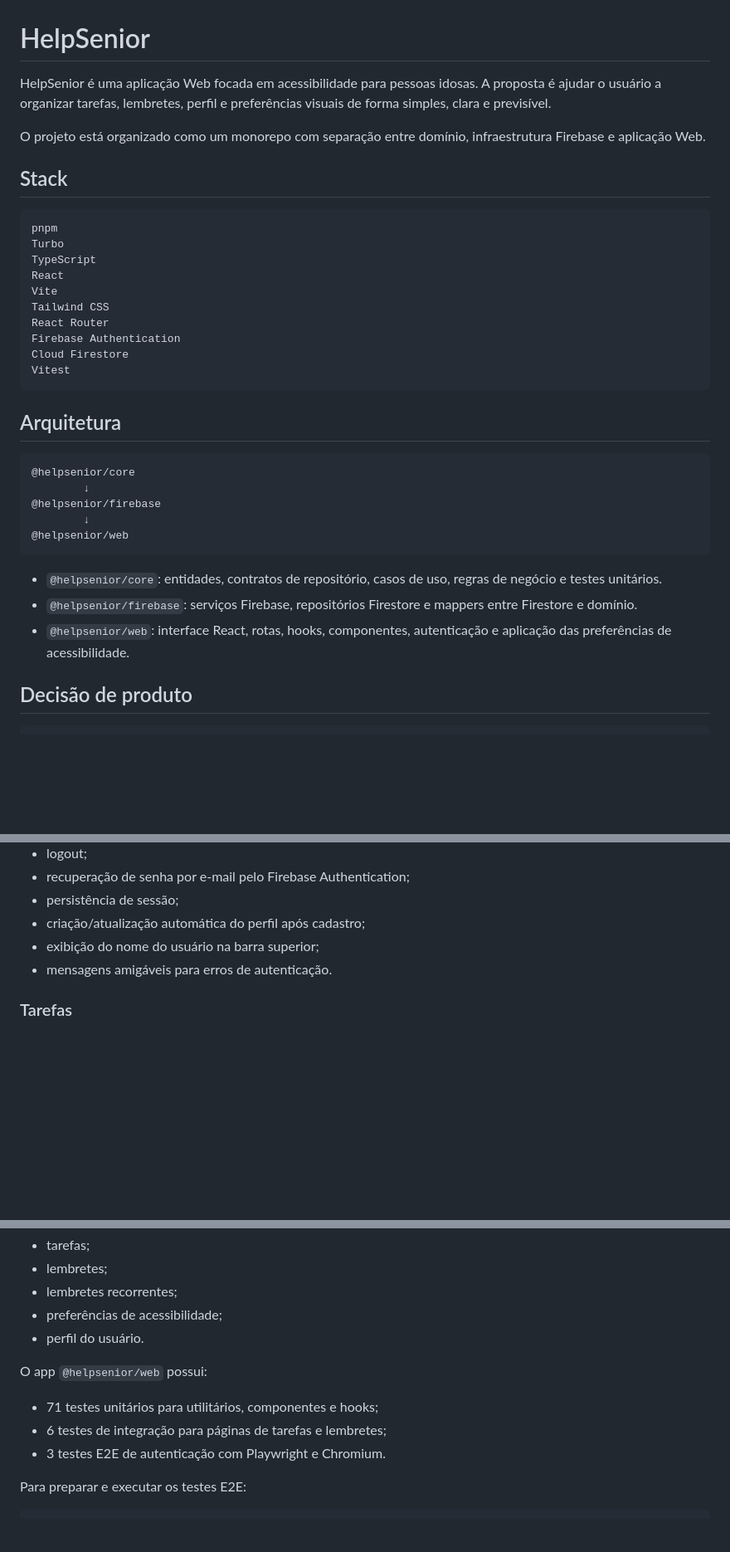
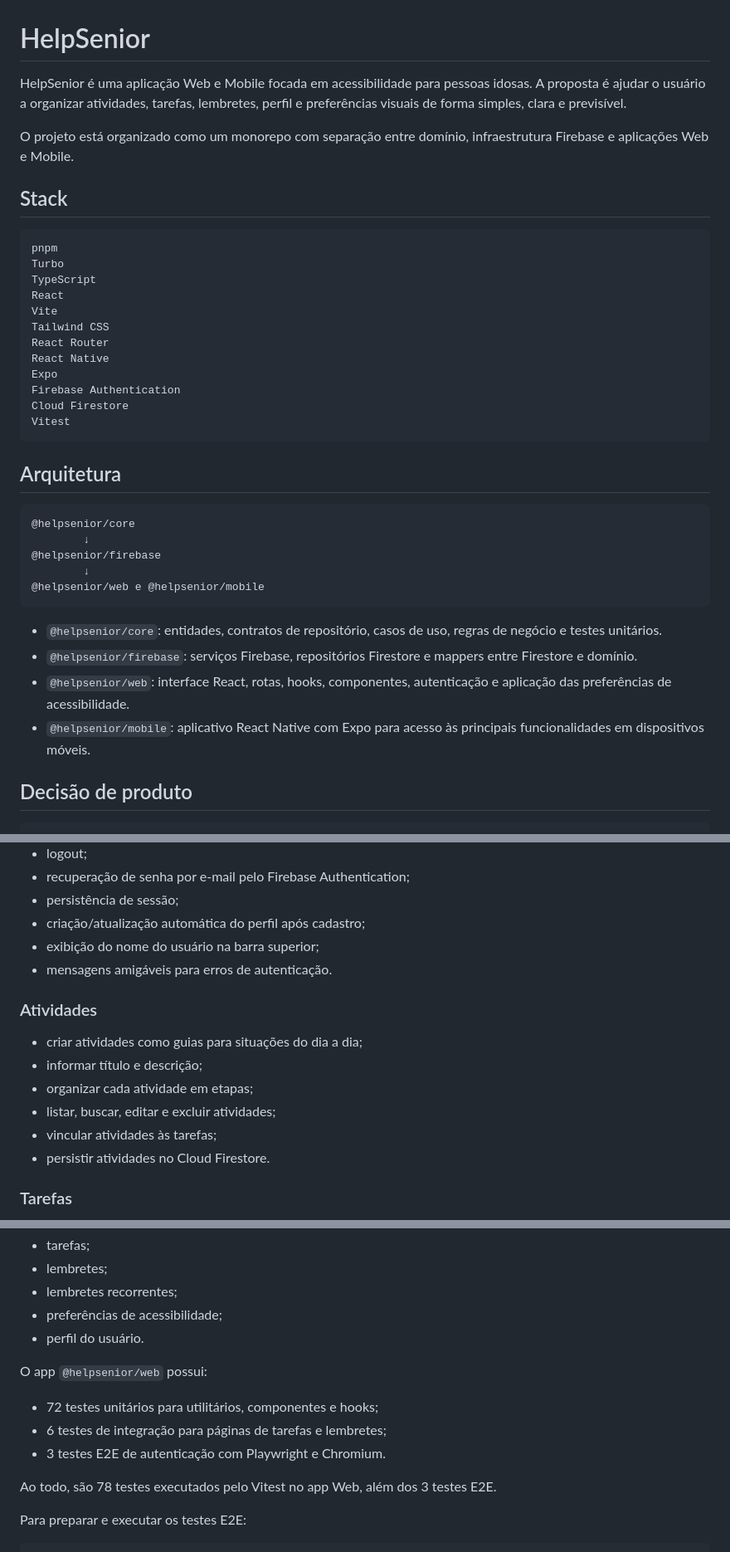
Before and after one commit to RomualdoBorges/helpsenior, a Markdown page: README.md, 3 parts joined by grey strips. Shown at 83% size. Drawn GitHub-style; blank space fills up the shorter version.

Commit message:
docs: atualiza funcionalidades e status do projeto

````diff
--- a/README.md
+++ b/README.md
@@ -1,8 +1,8 @@
 # HelpSenior
 
-HelpSenior é uma aplicação Web focada em acessibilidade para pessoas idosas. A proposta é ajudar o usuário a organizar tarefas, lembretes, perfil e preferências visuais de forma simples, clara e previsível.
+HelpSenior é uma aplicação Web e Mobile focada em acessibilidade para pessoas idosas. A proposta é ajudar o usuário a organizar atividades, tarefas, lembretes, perfil e preferências visuais de forma simples, clara e previsível.
 
-O projeto está organizado como um monorepo com separação entre domínio, infraestrutura Firebase e aplicação Web.
+O projeto está organizado como um monorepo com separação entre domínio, infraestrutura Firebase e aplicações Web e Mobile.
 
 ## Stack
 
@@ -14,6 +14,8 @@ React
 Vite
 Tailwind CSS
 React Router
+React Native
+Expo
 Firebase Authentication
 Cloud Firestore
 Vitest
@@ -26,12 +28,13 @@ Vitest
         ↓
 @helpsenior/firebase
         ↓
-@helpsenior/web
+@helpsenior/web e @helpsenior/mobile
 ```
 
 - `@helpsenior/core`: entidades, contratos de repositório, casos de uso, regras de negócio e testes unitários.
 - `@helpsenior/firebase`: serviços Firebase, repositórios Firestore e mappers entre Firestore e domínio.
 - `@helpsenior/web`: interface React, rotas, hooks, componentes, autenticação e aplicação das preferências de acessibilidade.
+- `@helpsenior/mobile`: aplicativo React Native com Expo para acesso às principais funcionalidades em dispositivos móveis.
 
 ## Decisão de produto
 
@@ -54,6 +57,15 @@ Por isso, tarefas não possuem recorrência. Recorrência existe apenas em lembr
 - criação/atualização automática do perfil após cadastro;
 - exibição do nome do usuário na barra superior;
 - mensagens amigáveis para erros de autenticação.
+
+### Atividades
+
+- criar atividades como guias para situações do dia a dia;
+- informar título e descrição;
+- organizar cada atividade em etapas;
+- listar, buscar, editar e excluir atividades;
+- vincular atividades às tarefas;
+- persistir atividades no Cloud Firestore.
 
 ### Tarefas
 
@@ -236,9 +250,11 @@ O pacote `@helpsenior/core` possui testes unitários com Vitest para:
 
 O app `@helpsenior/web` possui:
 
-- 71 testes unitários para utilitários, componentes e hooks;
+- 72 testes unitários para utilitários, componentes e hooks;
 - 6 testes de integração para páginas de tarefas e lembretes;
 - 3 testes E2E de autenticação com Playwright e Chromium.
+
+Ao todo, são 78 testes executados pelo Vitest no app Web, além dos 3 testes E2E.
 
 Para preparar e executar os testes E2E:
 
````
Also changed, not shown: other parts of README.md (+3 -2 lines), apps/web/README.md (+11 -1 lines).
